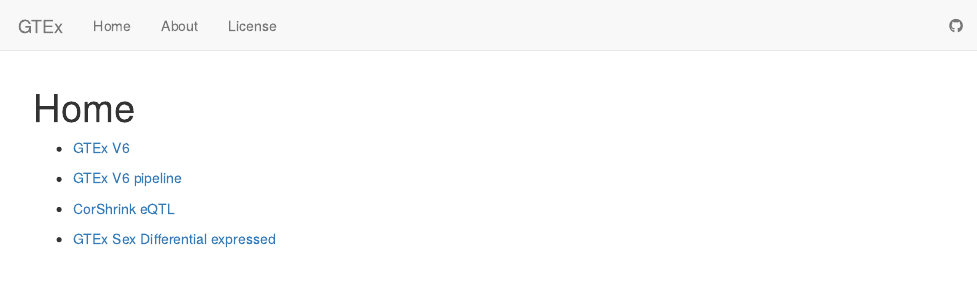
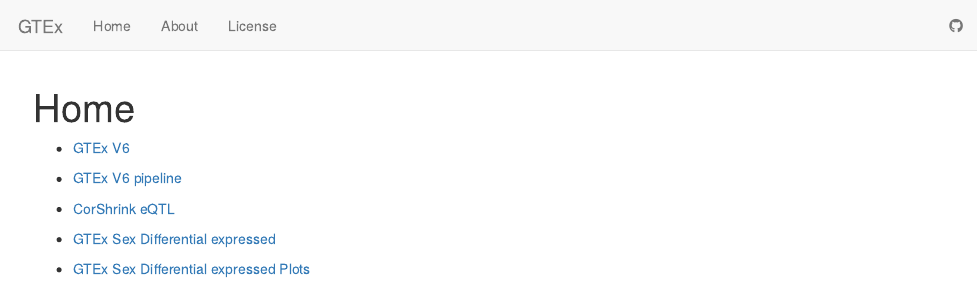
Before and after one commit to zouyuxin/GTEx, an R Markdown document (analysis/index.Rmd): the page in a window 1100 px wide, from its top. Rendered offline with R 4.5, knitr and Pandoc, with nearby package versions; drawn as R Markdown's standard HTML page in place of the format the file asks for.

Commit message:
wflow_publish("analysis/index.Rmd")

```diff
--- a/analysis/index.Rmd
+++ b/analysis/index.Rmd
@@ -13,3 +13,5 @@
 * [CorShrink eQTL](CorShrinkEQTL.html)
 
 * [GTEx Sex Differential expressed](SexDEpipeline.html)
+
+* [GTEx Sex Differential expressed Plots](SexDEPlots.html)
```
